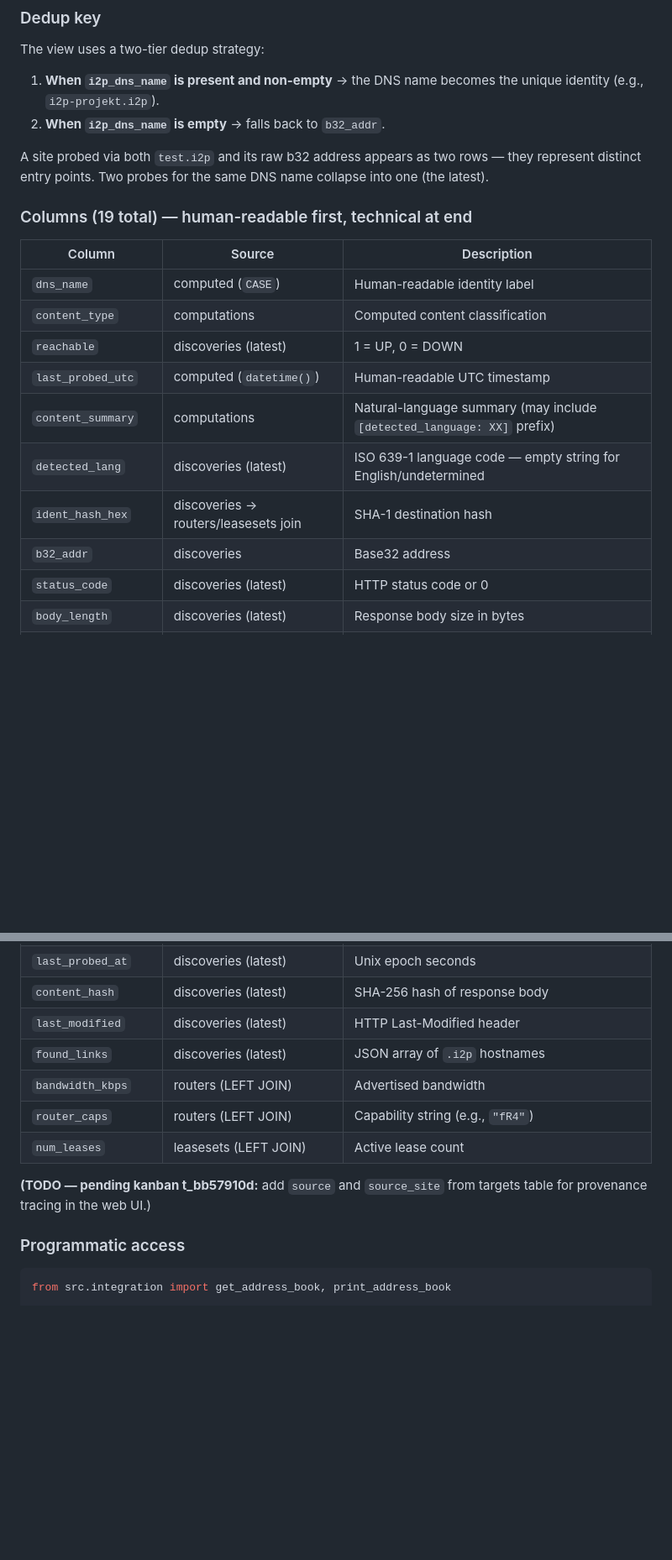
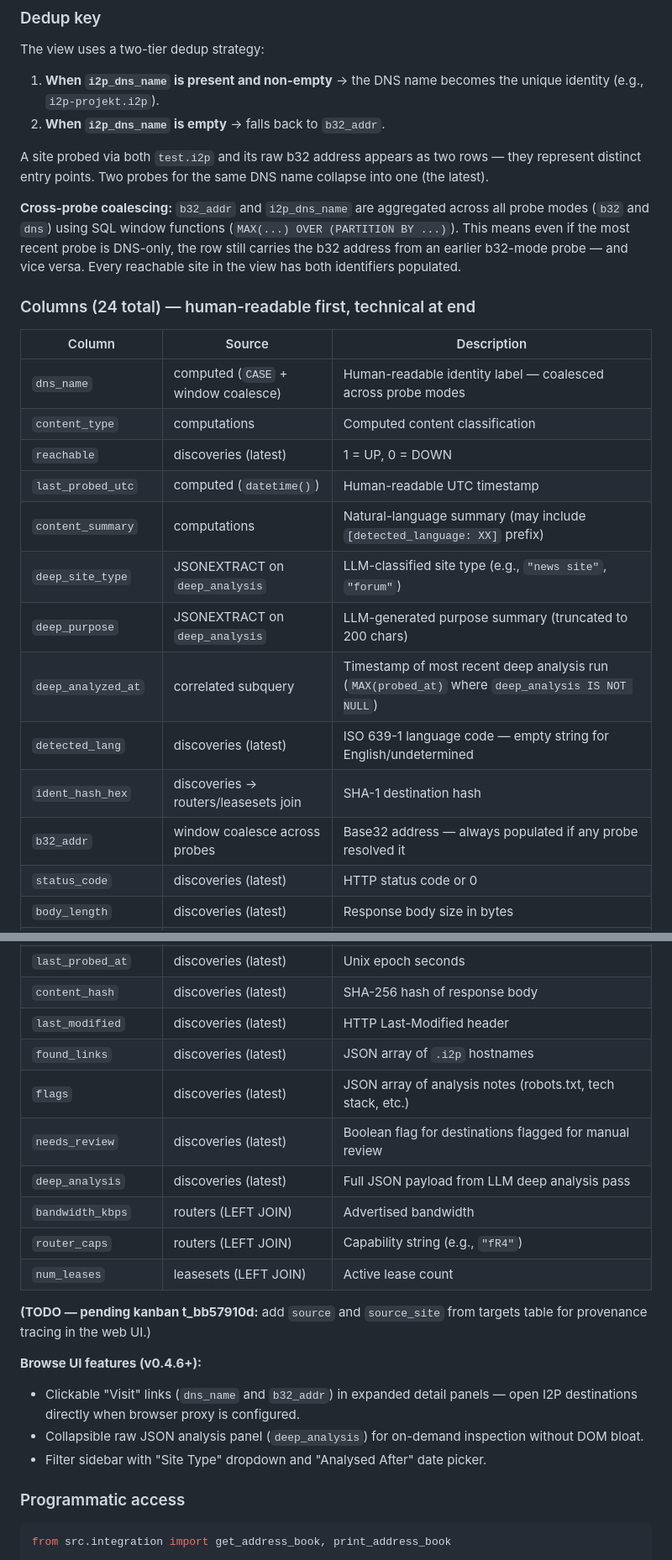
Before and after one commit to BuboTheWise/I2P-Indexer, a Markdown page: docs/DATABASE_SCHEMA.md, 2 parts joined by grey strips. Shown at 84% size. Drawn GitHub-style; blank space fills up the shorter version.

Commit message:
docs: update DATABASE_SCHEMA with deep analysis columns, cross-probe coalescing, and browse UI features

```diff
--- a/docs/DATABASE_SCHEMA.md
+++ b/docs/DATABASE_SCHEMA.md
@@ -205,18 +205,23 @@ The view uses a two-tier dedup strategy:
 
 A site probed via both `test.i2p` and its raw b32 address appears as two rows — they represent distinct entry points. Two probes for the same DNS name collapse into one (the latest).
 
-### Columns (19 total) — human-readable first, technical at end
+**Cross-probe coalescing:** `b32_addr` and `i2p_dns_name` are aggregated across all probe modes (`b32` and `dns`) using SQL window functions (`MAX(...) OVER (PARTITION BY ...)`). This means even if the most recent probe is DNS-only, the row still carries the b32 address from an earlier b32-mode probe — and vice versa. Every reachable site in the view has both identifiers populated.
+
+### Columns (24 total) — human-readable first, technical at end
 
 | Column | Source | Description |
 |---|---|---|
-| `dns_name` | computed (`CASE`) | Human-readable identity label |
+| `dns_name` | computed (`CASE` + window coalesce) | Human-readable identity label — coalesced across probe modes |
 | `content_type` | computations | Computed content classification |
 | `reachable` | discoveries (latest) | 1 = UP, 0 = DOWN |
 | `last_probed_utc` | computed (`datetime()`) | Human-readable UTC timestamp |
 | `content_summary` | computations | Natural-language summary (may include `[detected_language: XX]` prefix) |
+| `deep_site_type` | JSONEXTRACT on `deep_analysis` | LLM-classified site type (e.g., `"news site"`, `"forum"`) |
+| `deep_purpose` | JSONEXTRACT on `deep_analysis` | LLM-generated purpose summary (truncated to 200 chars) |
+| `deep_analyzed_at` | correlated subquery | Timestamp of most recent deep analysis run (`MAX(probed_at)` where `deep_analysis IS NOT NULL`) |
 | `detected_lang` | discoveries (latest) | ISO 639-1 language code — empty string for English/undetermined |
 | `ident_hash_hex` | discoveries → routers/leasesets join | SHA-1 destination hash |
-| `b32_addr` | discoveries | Base32 address |
+| `b32_addr` | window coalesce across probes | Base32 address — always populated if any probe resolved it |
 | `status_code` | discoveries (latest) | HTTP status code or 0 |
 | `body_length` | discoveries (latest) | Response body size in bytes |
 | `title` | discoveries (latest) | Extracted page title |
@@ -226,11 +231,19 @@ A site probed via both `test.i2p` and its raw b32 address appears as two rows
 | `content_hash` | discoveries (latest) | SHA-256 hash of response body |
 | `last_modified` | discoveries (latest) | HTTP Last-Modified header |
 | `found_links` | discoveries (latest) | JSON array of `.i2p` hostnames |
+| `flags` | discoveries (latest) | JSON array of analysis notes (robots.txt, tech stack, etc.) |
+| `needs_review` | discoveries (latest) | Boolean flag for destinations flagged for manual review |
+| `deep_analysis` | discoveries (latest) | Full JSON payload from LLM deep analysis pass |
 | `bandwidth_kbps` | routers (LEFT JOIN) | Advertised bandwidth |
 | `router_caps` | routers (LEFT JOIN) | Capability string (e.g., `"fR4"`) |
 | `num_leases` | leasesets (LEFT JOIN) | Active lease count |
 
 **(TODO — pending kanban t_bb57910d:** add `source` and `source_site` from targets table for provenance tracing in the web UI.)
+
+**Browse UI features (v0.4.6+):**
+- Clickable "Visit" links (`dns_name` and `b32_addr`) in expanded detail panels — open I2P destinations directly when browser proxy is configured.
+- Collapsible raw JSON analysis panel (`deep_analysis`) for on-demand inspection without DOM bloat.
+- Filter sidebar with "Site Type" dropdown and "Analysed After" date picker.
 
 ### Programmatic access
 
```
